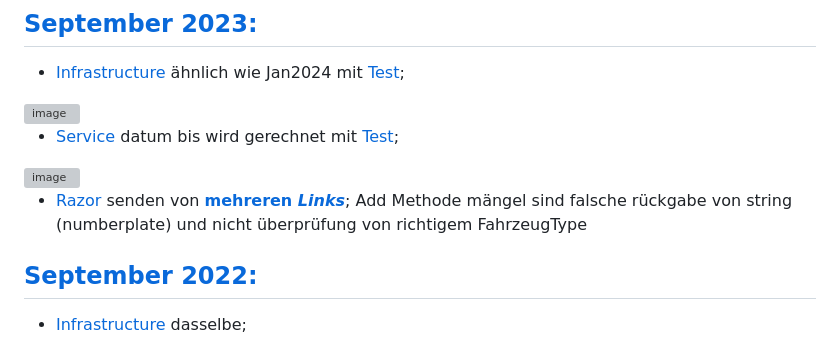
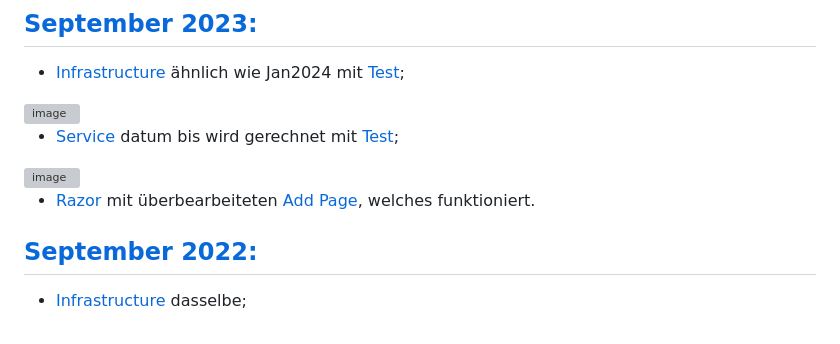
Before and after one commit to EmreAlkan04/Spengergasse2024_POS_Matura, a Markdown page: README.md, the part around the change. Drawn GitHub-style; grey boxes are pictures that could not be loaded.

```diff
--- a/README.md
+++ b/README.md
@@ -24,7 +24,7 @@
 
 <img width="314" alt="image" src="https://github.com/user-attachments/assets/45434328-e8bf-456f-b33d-046604574d6e">
 
-* [Razor](https://github.com/EmreAlkan04/Spengergasse2024_POS_Matura/tree/main/Angabe_Kolleg_Sept2023/SPG_Fachtheorie/SPG_Fachtheorie/src/SPG_Fachtheorie.Aufgabe3.RazorPages/Pages) senden von [**mehreren _Links_**](https://github.com/EmreAlkan04/Spengergasse2024_POS_Matura/blob/main/Angabe_Kolleg_Sept2023/SPG_Fachtheorie/SPG_Fachtheorie/src/SPG_Fachtheorie.Aufgabe3.RazorPages/Pages/Customers/Index.cshtml); Add Methode mängel sind falsche rückgabe von string (numberplate) und nicht überprüfung von richtigem FahrzeugType
+* [Razor](https://github.com/EmreAlkan04/Spengergasse2024_POS_Matura/tree/main/Angabe_Kolleg_Sept2023/SPG_Fachtheorie/SPG_Fachtheorie/src/SPG_Fachtheorie.Aufgabe3.RazorPages/Pages) mit überbearbeiteten [Add Page](https://github.com/EmreAlkan04/Spengergasse2024_POS_Matura/tree/main/Angabe_Kolleg_Sept2023/SPG_Fachtheorie/SPG_Fachtheorie/src/SPG_Fachtheorie.Aufgabe3.RazorPages/Pages/Stickers), welches funktioniert.
 
 
 
```
